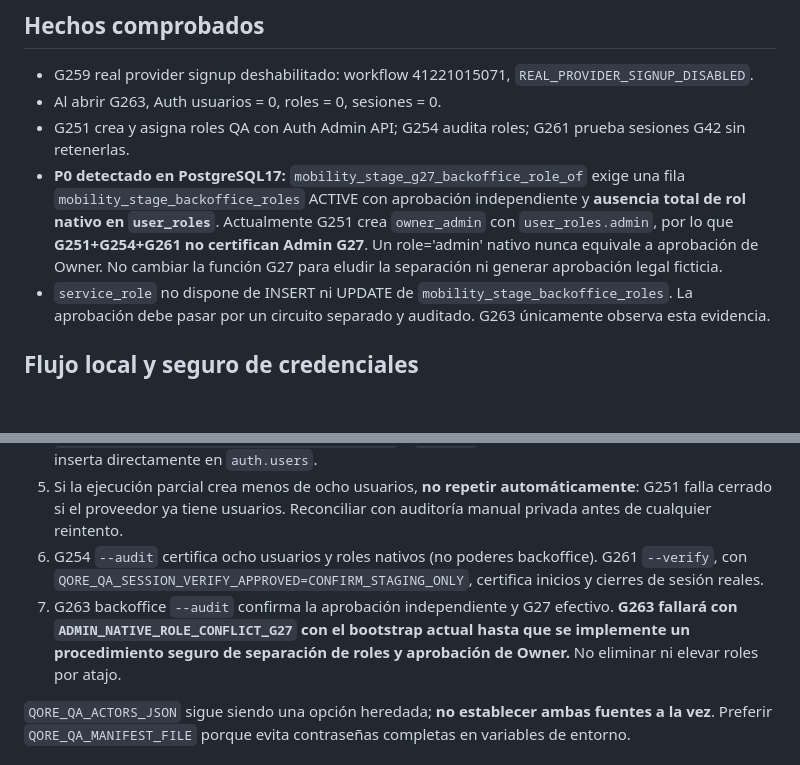
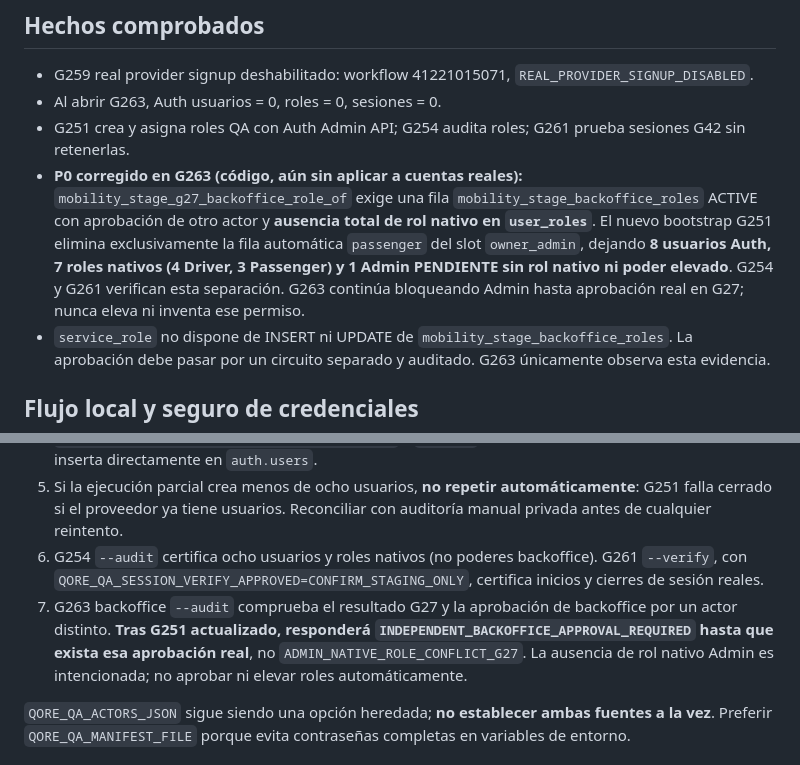
Before and after one commit to mezas3238-hue/Qore-mobile-, a Markdown page: docs/deployment/G263_PRIVATE_QA_MANIFEST_AND_ADMIN_G27_READINESS.md, 2 parts joined by grey strips. Drawn GitHub-style; blank space fills up the shorter version.

Commit message:
G263 document corrected 8 Auth / 7 native role / 1 pending independent Admin model

```diff
--- a/docs/deployment/G263_PRIVATE_QA_MANIFEST_AND_ADMIN_G27_READINESS.md
+++ b/docs/deployment/G263_PRIVATE_QA_MANIFEST_AND_ADMIN_G27_READINESS.md
@@ -7,7 +7,7 @@
 - G259 real provider signup deshabilitado: workflow 41221015071, `REAL_PROVIDER_SIGNUP_DISABLED`.
 - Al abrir G263, Auth usuarios = 0, roles = 0, sesiones = 0.
 - G251 crea y asigna roles QA con Auth Admin API; G254 audita roles; G261 prueba sesiones G42 sin retenerlas.
-- **P0 detectado en PostgreSQL17:** `mobility_stage_g27_backoffice_role_of` exige una fila `mobility_stage_backoffice_roles` ACTIVE con aprobación independiente y **ausencia total de rol nativo en `user_roles`**. Actualmente G251 crea `owner_admin` con `user_roles.admin`, por lo que **G251+G254+G261 no certifican Admin G27**. Un role='admin' nativo nunca equivale a aprobación de Owner. No cambiar la función G27 para eludir la separación ni generar aprobación legal ficticia.
+- **P0 corregido en G263 (código, aún sin aplicar a cuentas reales):** `mobility_stage_g27_backoffice_role_of` exige una fila `mobility_stage_backoffice_roles` ACTIVE con aprobación de otro actor y **ausencia total de rol nativo en `user_roles`**. El nuevo bootstrap G251 elimina exclusivamente la fila automática `passenger` del slot `owner_admin`, dejando **8 usuarios Auth, 7 roles nativos (4 Driver, 3 Passenger) y 1 Admin PENDIENTE sin rol nativo ni poder elevado**. G254 y G261 verifican esta separación. G263 continúa bloqueando Admin hasta aprobación real en G27; nunca eleva ni inventa ese permiso.
 - `service_role` no dispone de INSERT ni UPDATE de `mobility_stage_backoffice_roles`. La aprobación debe pasar por un circuito separado y auditado. G263 únicamente observa esta evidencia.
 
 ## Flujo local y seguro de credenciales
@@ -20,7 +20,7 @@ Solo en equipo confiable del operador, fuera de GitHub, Railway, CI y ChatGPT:
 4. Solo tras autorización de esta operación y comprobación Auth cero, ejecutar G251 con `QORE_QA_EXPLICIT_APPLY=CONFIRM_STAGING_ONLY` y `--apply`. Este programa usa API Auth Admin, no inserta directamente en `auth.users`.
 5. Si la ejecución parcial crea menos de ocho usuarios, **no repetir automáticamente**: G251 falla cerrado si el proveedor ya tiene usuarios. Reconciliar con auditoría manual privada antes de cualquier reintento.
 6. G254 `--audit` certifica ocho usuarios y roles nativos (no poderes backoffice). G261 `--verify`, con `QORE_QA_SESSION_VERIFY_APPROVED=CONFIRM_STAGING_ONLY`, certifica inicios y cierres de sesión reales.
-7. G263 backoffice `--audit` confirma la aprobación independiente y G27 efectivo. **G263 fallará con `ADMIN_NATIVE_ROLE_CONFLICT_G27` con el bootstrap actual hasta que se implemente un procedimiento seguro de separación de roles y aprobación de Owner.** No eliminar ni elevar roles por atajo.
+7. G263 backoffice `--audit` comprueba el resultado G27 y la aprobación de backoffice por un actor distinto. **Tras G251 actualizado, responderá `INDEPENDENT_BACKOFFICE_APPROVAL_REQUIRED` hasta que exista esa aprobación real**, no `ADMIN_NATIVE_ROLE_CONFLICT_G27`. La ausencia de rol nativo Admin es intencionada; no aprobar ni elevar roles automáticamente.
 
 `QORE_QA_ACTORS_JSON` sigue siendo una opción heredada; **no establecer ambas fuentes a la vez**. Preferir `QORE_QA_MANIFEST_FILE` porque evita contraseñas completas en variables de entorno.
 
```
